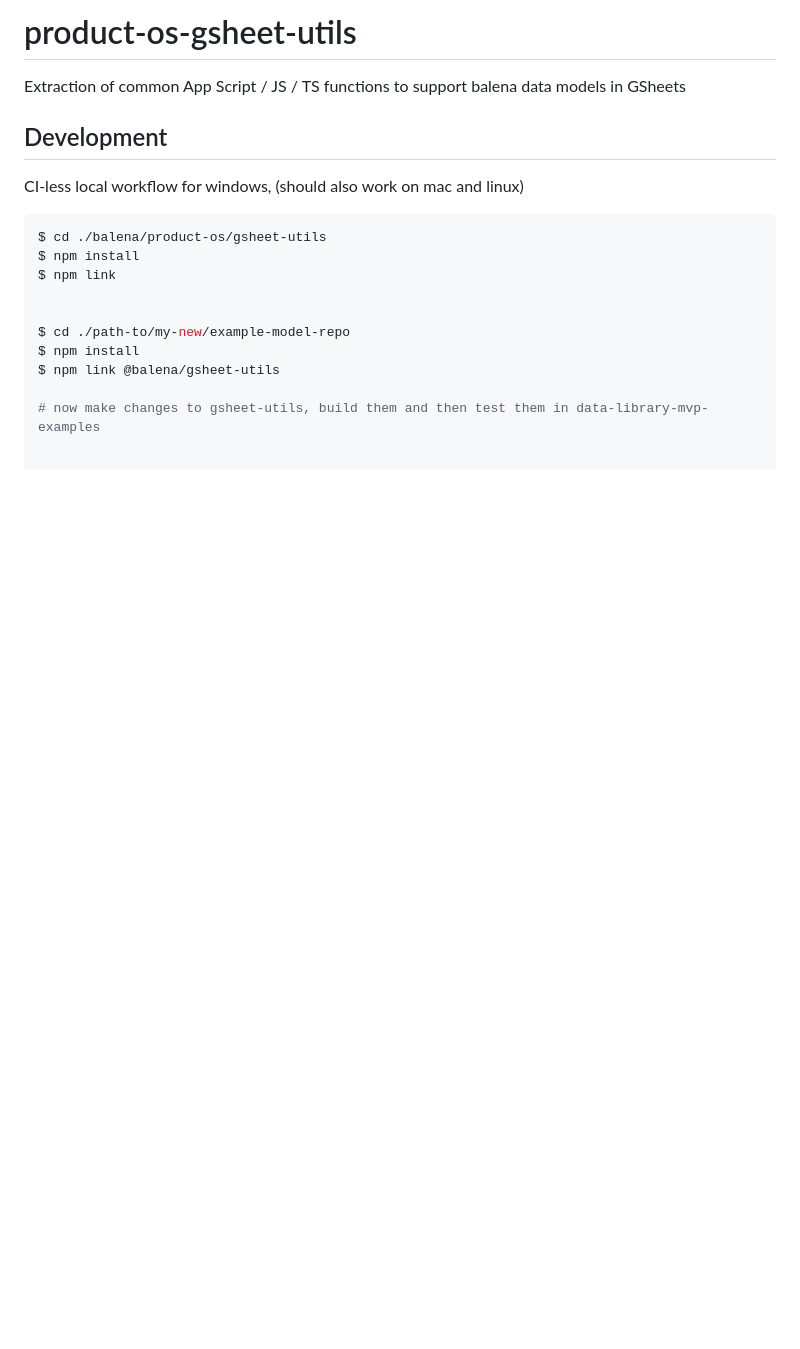
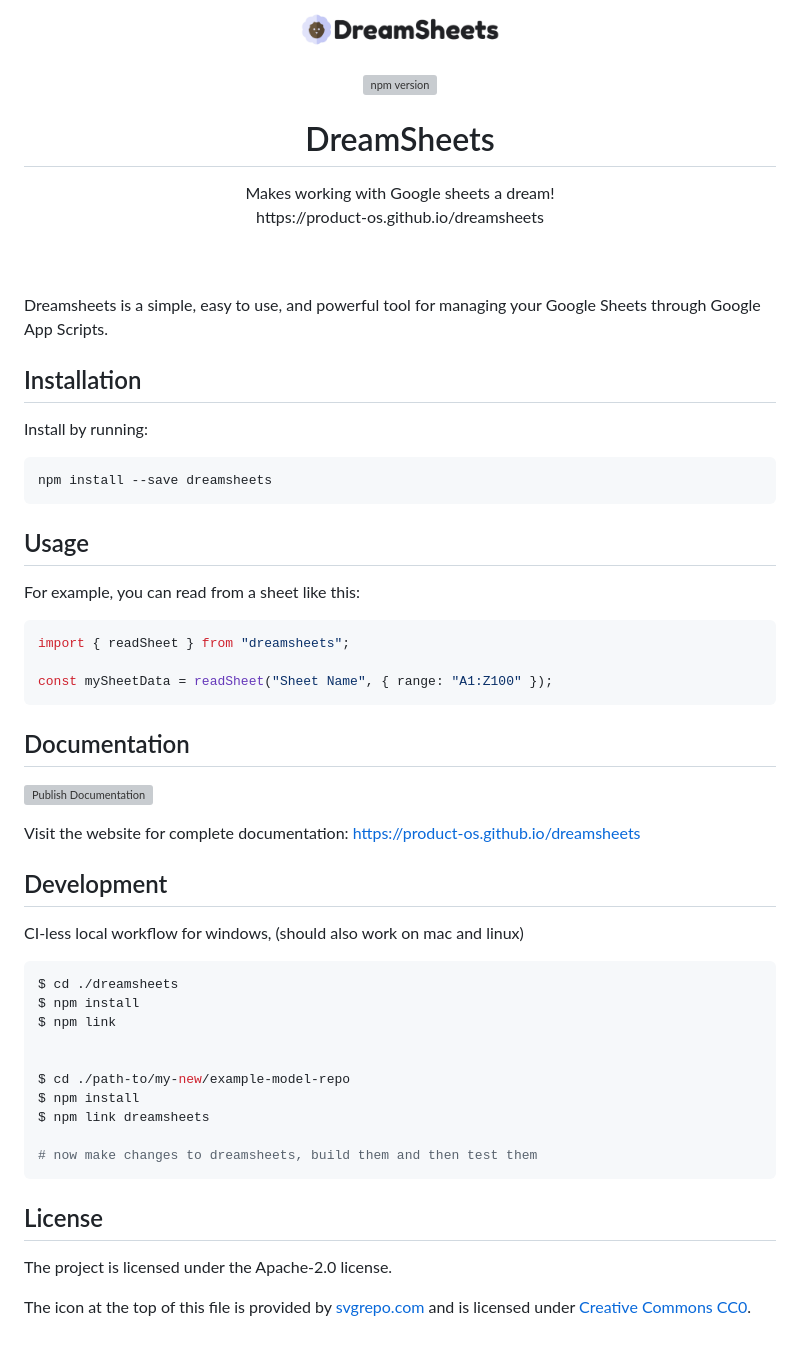
Before and after one commit to product-os/dreamsheets, a Markdown page: README.md, the part around the change. GitHub-like rendering; pictures changed too: icon.png (added); blank space fills up the shorter version; grey boxes are pictures that could not be loaded.

Commit message:
Change module name to dreamsheets
This change is a part of productising this repo, and includes an update
to the README.

Change-type: major
Signed-off-by: Lucian Buzzo <lucian.buzzo@gmail.com>

````diff
--- a/README.md
+++ b/README.md
@@ -1,18 +1,68 @@
-# product-os-gsheet-utils
-Extraction of common App Script / JS / TS functions to support balena data models in GSheets
+<div align="center">
+  <img width="200" height="200" src="https://raw.githubusercontent.com/product-os/dreamsheets/master/icon.png">
+  <br>
+  <br>
+
+[![npm version](https://badge.fury.io/js/dreamsheets.svg)](https://badge.fury.io/js/dreamsheets)
+
+  <h1>DreamSheets</h1>
+
+  <p>
+    Makes working with Google sheets a dream!
+    <br>
+    https://product-os.github.io/dreamsheets
+  </p>
+  <br>
+  <br>
+</div>
+
+Dreamsheets is a simple, easy to use, and powerful tool for managing your Google Sheets through Google App Scripts.
+
+## Installation
+
+Install by running:
+
+```sh
+npm install --save dreamsheets
+```
+
+## Usage
+
+For example, you can read from a sheet like this:
+
+```javascript
+import { readSheet } from "dreamsheets";
+
+const mySheetData = readSheet("Sheet Name", { range: "A1:Z100" });
+```
+
+## Documentation
+
+[![Publish Documentation](https://github.com/product-os/dreamsheets/actions/workflows/publish-docs.yml/badge.svg)](https://github.com/product-os/dreamsheets/actions/workflows/publish-docs.yml)
+
+Visit the website for complete documentation: https://product-os.github.io/dreamsheets
 
 ## Development
 
 CI-less local workflow for windows, (should also work on mac and linux)
 
 ```bash
-$ cd ./balena/product-os/gsheet-utils
+$ cd ./dreamsheets
 $ npm install
 $ npm link
 
 
 $ cd ./path-to/my-new/example-model-repo
 $ npm install
-$ npm link @balena/gsheet-utils
+$ npm link dreamsheets
 
-# now make changes to gsheet-utils, build them and then test them in data-library-mvp-examples
+# now make changes to dreamsheets, build them and then test them
+```
+
+## License
+
+The project is licensed under the Apache-2.0 license.
+
+The icon at the top of this file is provided by
+[svgrepo.com](https://www.svgrepo.com/svg/206802/sheep) and is
+licensed under [Creative Commons CC0](https://creativecommons.org/publicdomain/zero/1.0/).
````
Also changed, not shown: 1 other file.
